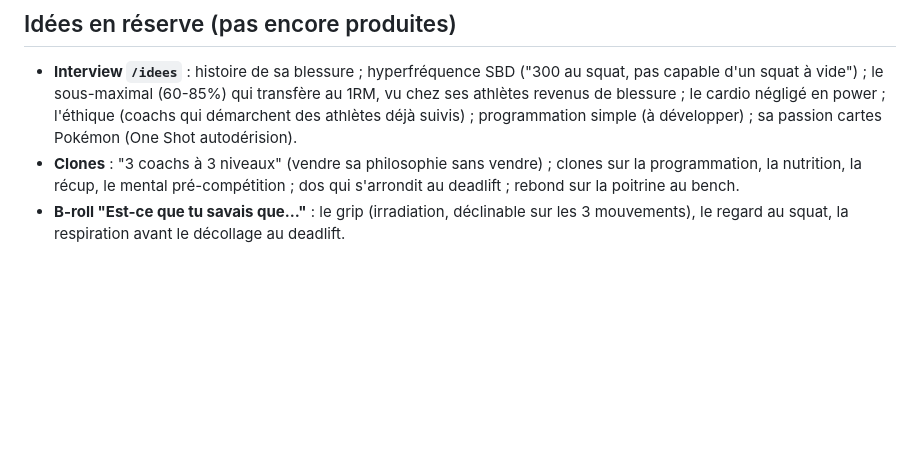
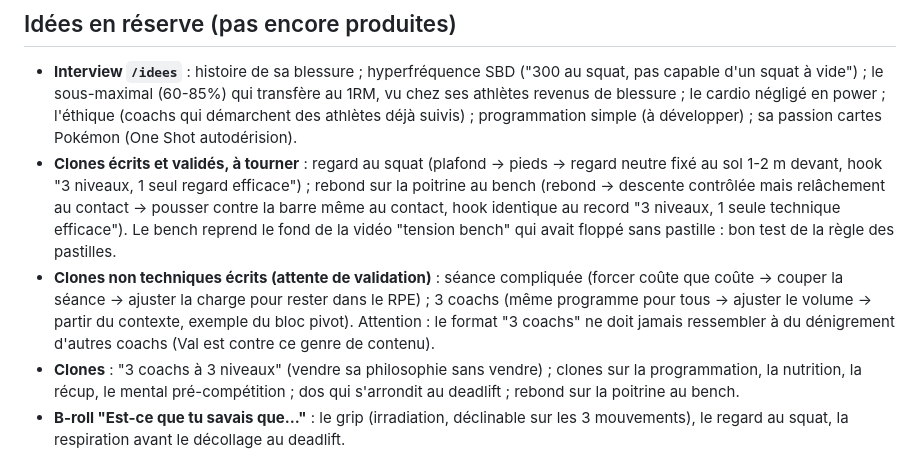
Before and after one commit to valentinrivi-debug/Val, a Markdown page: CLAUDE.md, the part around the change. Rendered like a GitHub page; blank space fills up the shorter version.

Commit message:
Track written clone scripts and their validation status
Co-Authored-By: Claude Opus 5.5 <noreply@anthropic.com>
Claude-Session: https://claude.ai/code/session_0163MHFoS3v1nxmfU1E467aX

```diff
--- a/CLAUDE.md
+++ b/CLAUDE.md
@@ -157,6 +157,17 @@ volume, de fréquence, d'intensité). Origine de sa philosophie santé + long te
   vu chez ses athlètes revenus de blessure ; le cardio négligé en power ; l'éthique
   (coachs qui démarchent des athlètes déjà suivis) ; programmation simple (à développer) ;
   sa passion cartes Pokémon (One Shot autodérision).
+- **Clones écrits et validés, à tourner** : regard au squat (plafond → pieds → regard
+  neutre fixé au sol 1-2 m devant, hook "3 niveaux, 1 seul regard efficace") ; rebond sur
+  la poitrine au bench (rebond → descente contrôlée mais relâchement au contact → pousser
+  contre la barre même au contact, hook identique au record "3 niveaux, 1 seule technique
+  efficace"). Le bench reprend le fond de la vidéo "tension bench" qui avait floppé sans
+  pastille : bon test de la règle des pastilles.
+- **Clones non techniques écrits (attente de validation)** : séance compliquée (forcer
+  coûte que coûte → couper la séance → ajuster la charge pour rester dans le RPE) ;
+  3 coachs (même programme pour tous → ajuster le volume → partir du contexte, exemple du
+  bloc pivot). Attention : le format "3 coachs" ne doit jamais ressembler à du dénigrement
+  d'autres coachs (Val est contre ce genre de contenu).
 - **Clones** : "3 coachs à 3 niveaux" (vendre sa philosophie sans vendre) ; clones sur la
   programmation, la nutrition, la récup, le mental pré-compétition ; dos qui s'arrondit
   au deadlift ; rebond sur la poitrine au bench.
```
